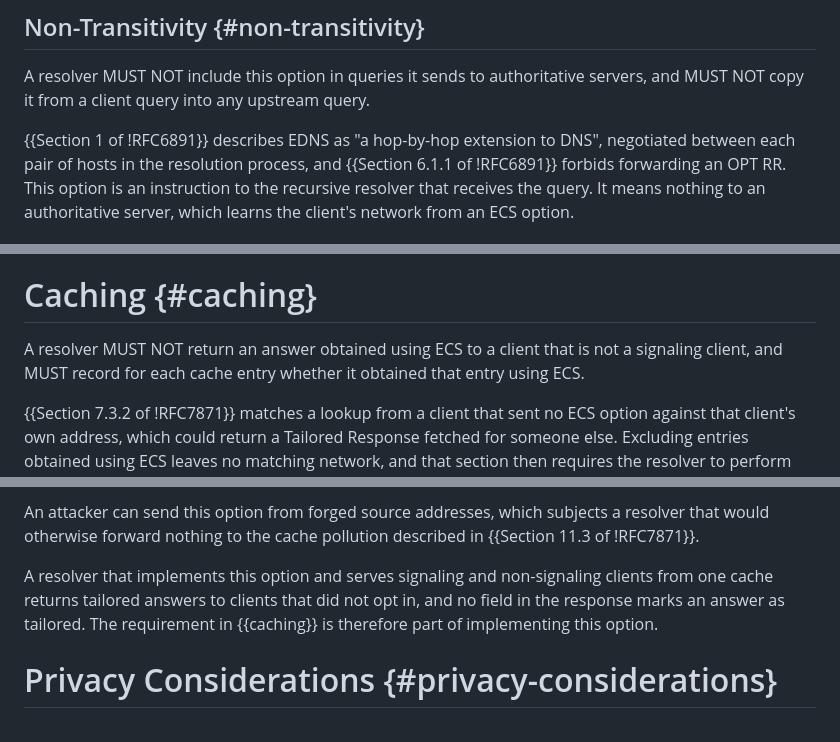
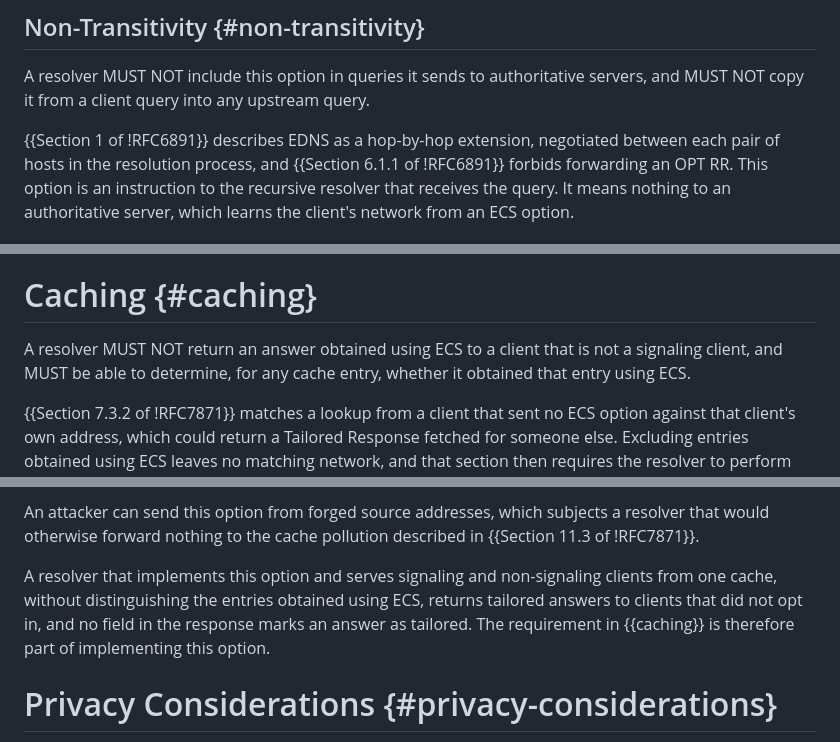
Before and after one commit to Quad9DNS/id-ecs-opt-in, a Markdown page: draft-farrokhi-todd-dnsop-ecs-opt-in.md, 3 parts joined by grey strips. GitHub-like rendering.

```diff
--- a/draft-farrokhi-todd-dnsop-ecs-opt-in.md
+++ b/draft-farrokhi-todd-dnsop-ecs-opt-in.md
@@ -315,9 +318,9 @@ A resolver MUST NOT include this option in queries it sends to
 authoritative servers, and MUST NOT copy it from a client query into any
 upstream query.
 
-{{Section 1 of !RFC6891}} describes EDNS as "a hop-by-hop extension to
-DNS", negotiated between each pair of hosts in the resolution process,
-and {{Section 6.1.1 of !RFC6891}} forbids forwarding an OPT RR.  This
+{{Section 1 of !RFC6891}} describes EDNS as a hop-by-hop extension,
+negotiated between each pair of hosts in the resolution process, and
+{{Section 6.1.1 of !RFC6891}} forbids forwarding an OPT RR.  This
 option is an instruction to the recursive resolver that receives the
 query.  It means nothing to an authoritative server, which learns the
 client's network from an ECS option.
@@ -338,8 +341,8 @@ an authoritative server, and the Forwarding Resolver MUST report 0.
 # Caching {#caching}
 
 A resolver MUST NOT return an answer obtained using ECS to a client that
-is not a signaling client, and MUST record for each cache entry whether
-it obtained that entry using ECS.
+is not a signaling client, and MUST be able to determine, for any cache
+entry, whether it obtained that entry using ECS.
 
 {{Section 7.3.2 of !RFC7871}} matches a lookup from a client that sent no
 ECS option against that client's own address, which could return a
@@ -447,9 +450,9 @@ subjects a resolver that would otherwise forward nothing to the cache
 pollution described in {{Section 11.3 of !RFC7871}}.
 
 A resolver that implements this option and serves signaling and
-non-signaling clients from one cache returns tailored answers to clients
-that did not opt in, and no field in the response marks an answer as
-tailored.  The requirement in {{caching}} is therefore part of
+non-signaling clients from one cache, without distinguishing the entries
+obtained using ECS, returns tailored answers to clients that did not opt
+in, and no field in the response marks an answer as tailored.  The requirement in {{caching}} is therefore part of
 implementing this option.
 
 # Privacy Considerations {#privacy-considerations}
```
Also changed, not shown: other parts of draft-farrokhi-todd-dnsop-ecs-opt-in.md (+22 -13 lines).
